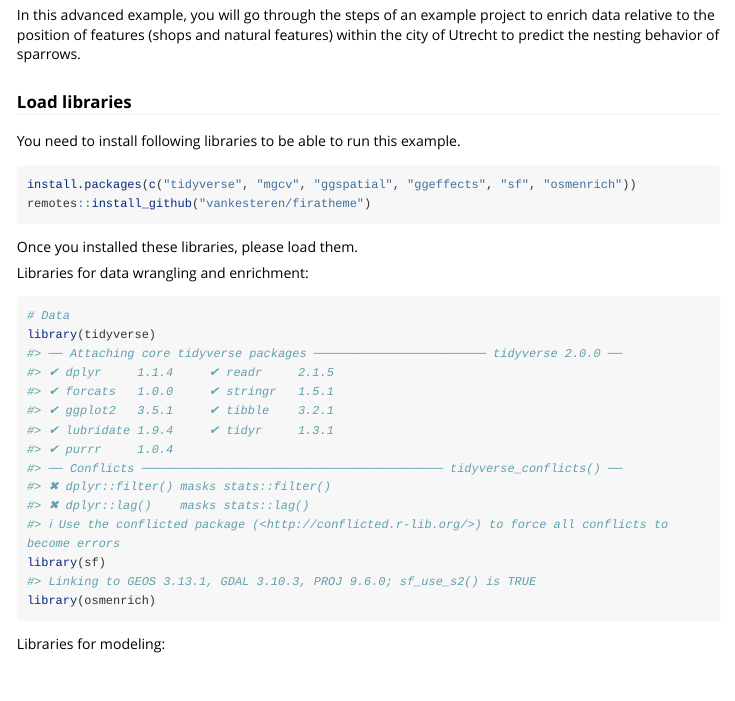
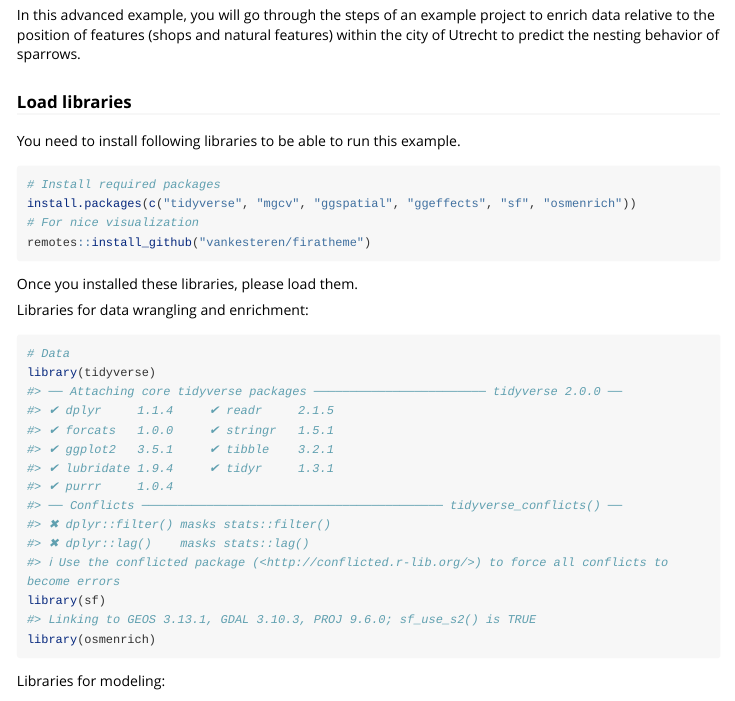
Before and after one commit to sodascience/osmenrich, an R Markdown document (vignettes/advanced_enrichment.Rmd): the page in a window 1100 px wide, from 170 px down. Rendered offline with R 4.5, knitr and Pandoc, with nearby package versions; some code elsewhere in the file could not run offline; long lines of code are wrapped.

Commit message:
Update advanced_enrichment and github action

````diff
--- a/vignettes/advanced_enrichment.Rmd
+++ b/vignettes/advanced_enrichment.Rmd
@@ -26,8 +26,10 @@ In this advanced example, you will go through the steps of an example project to
 
 You need to install following libraries to be able to run this example.
 
-```{r}
+```{r, eval=FALSE}
+# Install required packages
 install.packages(c("tidyverse", "mgcv", "ggspatial", "ggeffects", "sf", "osmenrich"))
+# For nice visualization
 remotes::install_github("vankesteren/firatheme")
 ```
 
````
